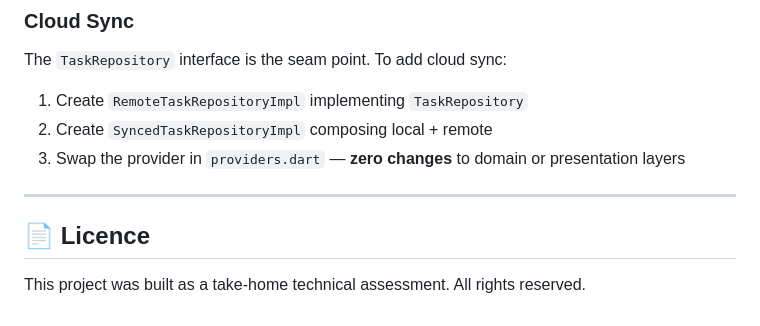
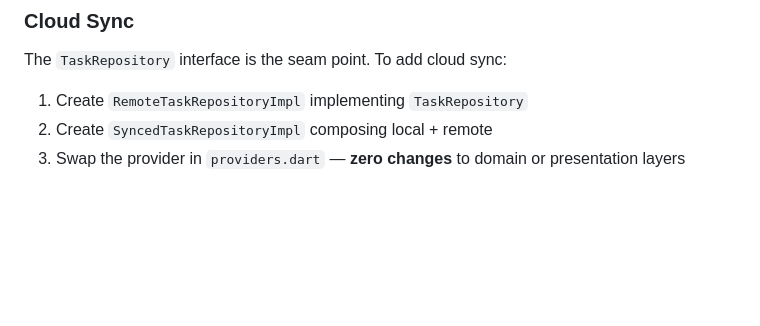
Before and after one commit to TanjilaNur/taskora, a Markdown page: README.md, the part around the change. Drawn GitHub-style; blank space fills up the shorter version.

```diff
--- a/README.md
+++ b/README.md
@@ -629,9 +629,3 @@ The `TaskRepository` interface is the seam point. To add cloud sync:
 1. Create `RemoteTaskRepositoryImpl` implementing `TaskRepository`
 2. Create `SyncedTaskRepositoryImpl` composing local + remote
 3. Swap the provider in `providers.dart` — **zero changes** to domain or presentation layers
-
----
-
-## 📄 Licence
-
-This project was built as a take-home technical assessment. All rights reserved.
```
